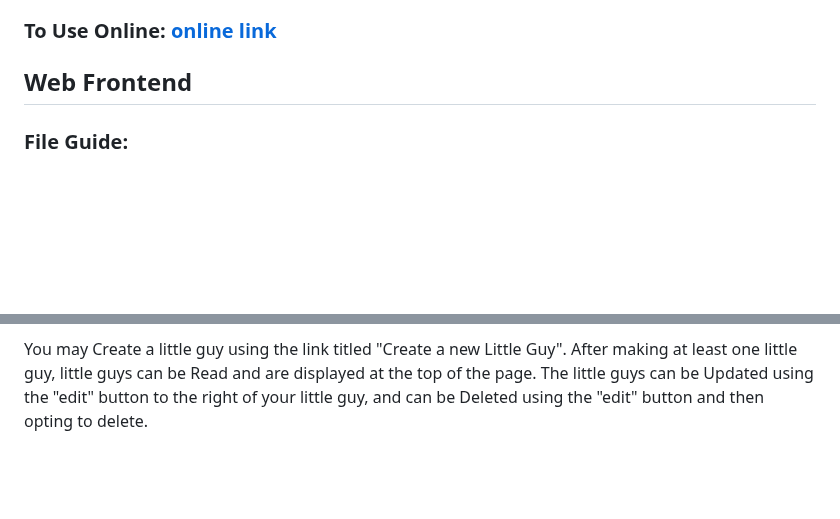
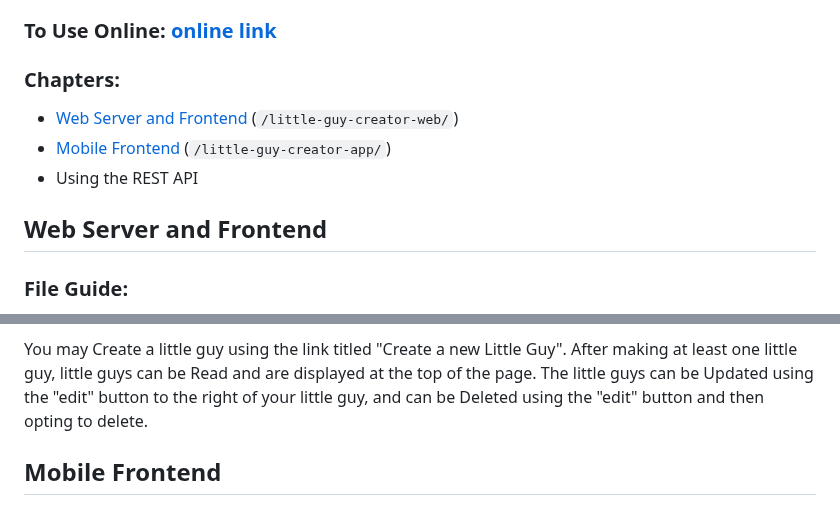
Before and after one commit to Cool-Little-Guy-Makers/little-guy-website, a Markdown page: README.md, 2 parts joined by grey strips. Rendered like a GitHub page; blank space fills up the shorter version.

```diff
--- a/README.md
+++ b/README.md
@@ -7,7 +7,12 @@
 
 ### To Use Online: [online link](https://littleguycreator.great-site.net/)
 
-## Web Frontend
+### Chapters:
+- [Web Server and Frontend](#web-server-and-frontend) (`/little-guy-creator-web/`)
+- [Mobile Frontend](#mobile-frontend) (`/little-guy-creator-app/`)
+- Using the REST API
+
+## Web Server and Frontend
 
 ### File Guide:
 - README.md: description of the project.
@@ -59,3 +64,5 @@ CREATE TABLE `app-db`.`little-guys`(
 From the landing page, use the far-right button on the navigation bar at the top (labelled "sign in") to sign in to the site. You may either sign in to an existing account or register a new account using the link below the entry fields. After logging in, the site will direct you to the home page, where the CRUD functionality is. The home page displays all of the users Little Guys, as well as all the Little Guys of the other users.
 
 You may Create a little guy using the link titled "Create a new Little Guy". After making at least one little guy, little guys can be Read and are displayed at the top of the page. The little guys can be Updated using the "edit" button to the right of your little guy, and can be Deleted using the "edit" button and then opting to delete.
+
+## Mobile Frontend
```
